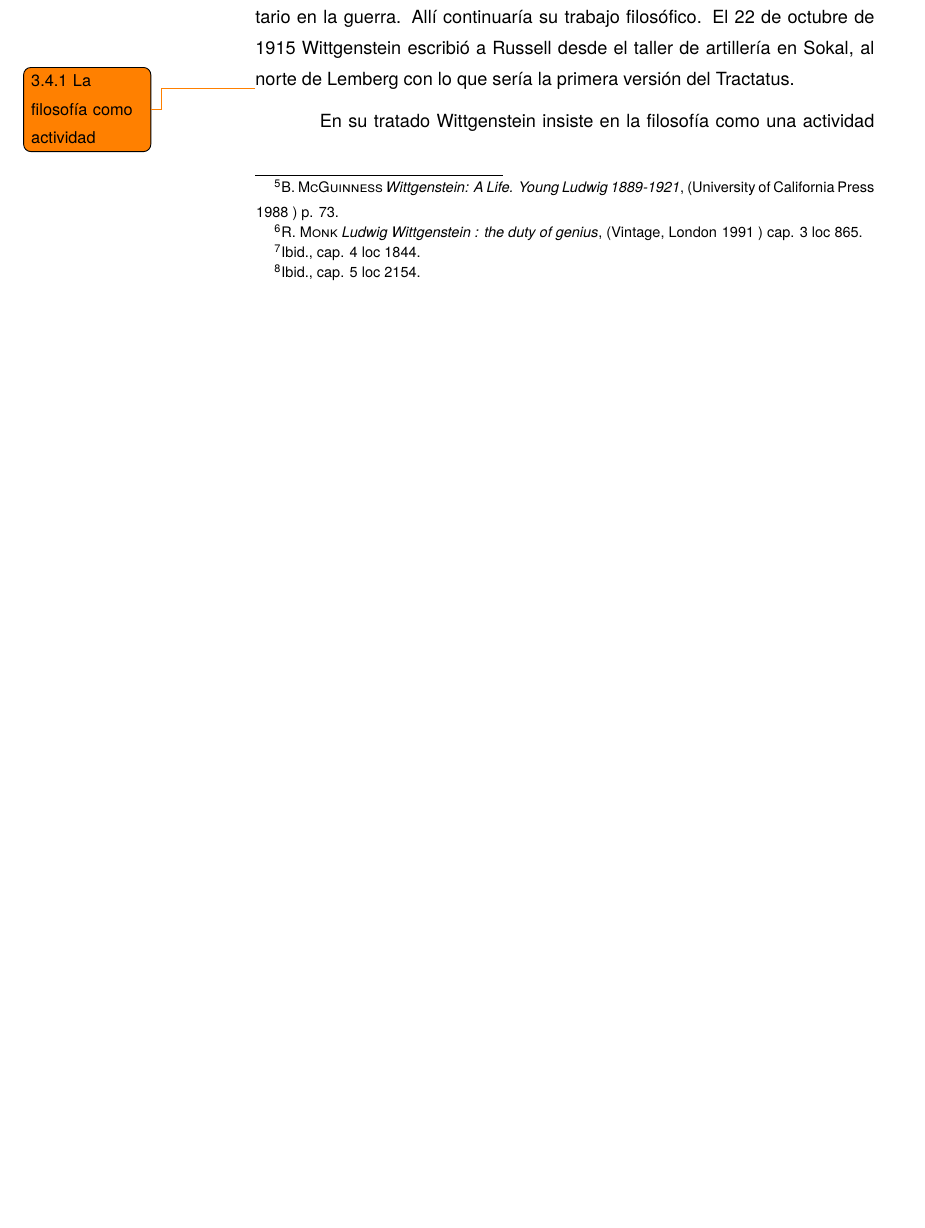
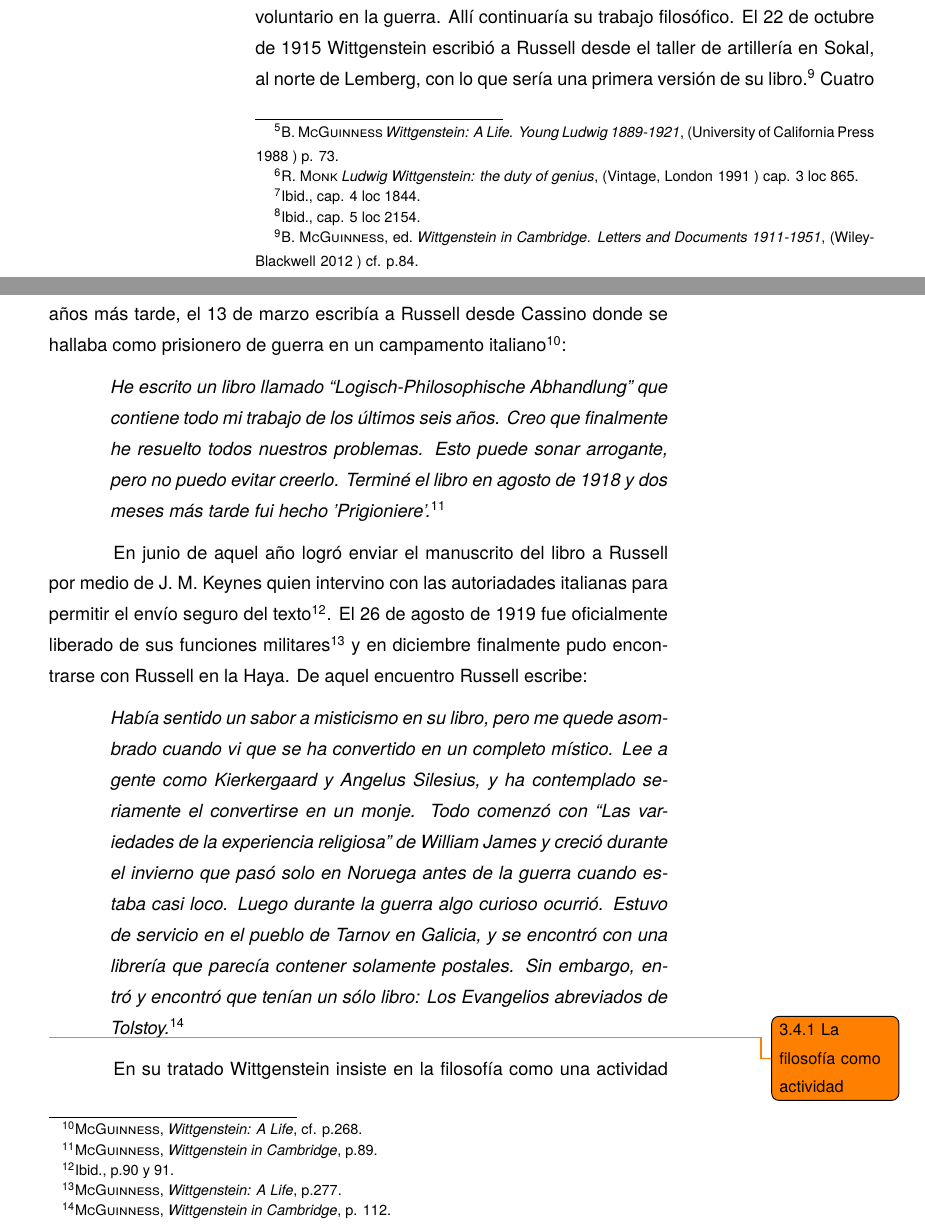
Before and after one commit to jdelcueto/Tesina, a LaTeX document (tex/main.tex, which reads tex/bibliography/bibliodb/main.bib, tex/ch3/anscombe_and_wittgenstein.tex): part of page 4 of 10 before the commit and two parts of pages 4 and 5 of 11 after it, the two joined at a grey line, cut so that both start at the same text, the shorter picture padded with empty space. Compiled offline with XeLaTeX; a missing font is replaced by an installed copy or a similar font.

Commit message:
still on W.'s bio

```diff
--- a/tex/bibliography/bibliodb/main.bib
+++ b/tex/bibliography/bibliodb/main.bib
@@ -64,0 +72,3 @@ keywords = "primary, wittgenstein, biography",
+year = "2012",
+keywords = "primary, wittgenstein, biography",
+}
--- a/tex/ch3/anscombe_and_wittgenstein.tex
+++ b/tex/ch3/anscombe_and_wittgenstein.tex
@@ -89,14 +89,43 @@ Wittgenstein anunció en septiembre de 1913 sus planes de retirarse para
 dedicarse exclusivamente a trabajar en resolver los problemas fundamentales de
 la lógica. Su idea era irse a Noruega, a algún lugar apartado, ya que pensaba
 que en Cambridge las interrupciones obstaculizarían su trabajo.\footcite[cap. 4
-loc 1844]{monk} El trabajo en Noruega fue accidentado y para el verano de 1914
-cuando regresó a Vienna para un receso no había terminado su obra.\footcite[cap. 5
-loc 2154]{monk} Su plan era regresar a Noruega después del verano, pero en julio
-de aquel año se desató la Primera Guerra Mundial. El 7 de agosto de 1914
+loc 1844]{monk}
+
+El trabajo en Noruega fue accidentado y para el verano de 1914 cuando regresó a
+Vienna para un receso no había terminado su obra.\footcite[cap. 5 loc
+2154]{monk} Su plan era regresar a Noruega después del verano, pero en julio de
+aquel año se desató la Primera Guerra Mundial. El 7 de agosto de 1914
 Wittgenstein se enlistó como voluntario en la guerra. Allí continuaría su
 trabajo filosófico. El 22 de octubre de 1915 Wittgenstein escribió a Russell
-desde el taller de artillería en Sokal, al norte de Lemberg con lo que sería la
-primera versión del Tractatus.
+desde el taller de artillería en Sokal, al norte de Lemberg, con lo que sería
+una primera versión de su libro.\footcite[cf. p.84]{cambridgeletters} Cuatro años más
+tarde, el 13 de marzo escribía a Russell desde Cassino donde se hallaba como
+prisionero de guerra en un campamento italiano\footcite[cf. p.268]{mcguinness}:
+\citalitlar{He escrito un libro llamado ``Logisch-Philosophische Abhandlung''
+    que contiene todo mi trabajo de los últimos seis años. Creo que finalmente he
+    resuelto todos nuestros problemas. Esto puede sonar arrogante, pero no puedo
+    evitar creerlo. Terminé el libro en agosto de 1918 y dos meses más tarde fui
+hecho 'Prigioniere'.\footcite[p.89]{cambridgeletters}}
+
+En junio de aquel año logró enviar el manuscrito del libro a Russell por medio
+de J. M. Keynes quien intervino con las autoriadades italianas para permitir el
+envío seguro del texto\footcite[p.90 y 91]{cambridgeletters}. El 26 de agosto
+de 1919 fue oficialmente liberado de sus funciones
+militares\footcite[p.277]{mcguinness} y en diciembre finalmente pudo encontrarse
+con Russell en la Haya. De aquel encuentro Russell escribe:
+\citalitlar{Había sentido un sabor a misticismo en su libro, pero me quede
+    asombrado cuando vi que se ha convertido en un completo místico. Lee a gente
+    como Kierkergaard y Angelus Silesius, y ha contemplado seriamente el
+    convertirse en un monje. Todo comenzó con ``Las variedades de la experiencia
+    religiosa'' de William James y creció durante el invierno que pasó solo en
+    Noruega antes de la guerra cuando estaba casi loco. Luego durante la guerra
+    algo curioso ocurrió. Estuvo de servicio en el pueblo de Tarnov en Galicia,
+    y se encontró con una librería que parecía contener solamente postales. Sin
+    embargo, entró y encontró que tenían un sólo libro: Los Evangelios
+    abreviados de Tolstoy.\footcite[p. 112]{cambridgeletters}}
+
+
+
 
 \todo{3.4.1 La filosofía como actividad}En su tratado Wittgenstein insiste en
 la filosofía como una actividad cuyo objeto es la clarificación lógica de los
```
Also changed, not shown: staging/main.pdf, tex/bibliography/bibliodb/main.bib (9 more changed lines), tex/ch3/anscombe_and_wittgenstein.tex (2 more changed lines).
